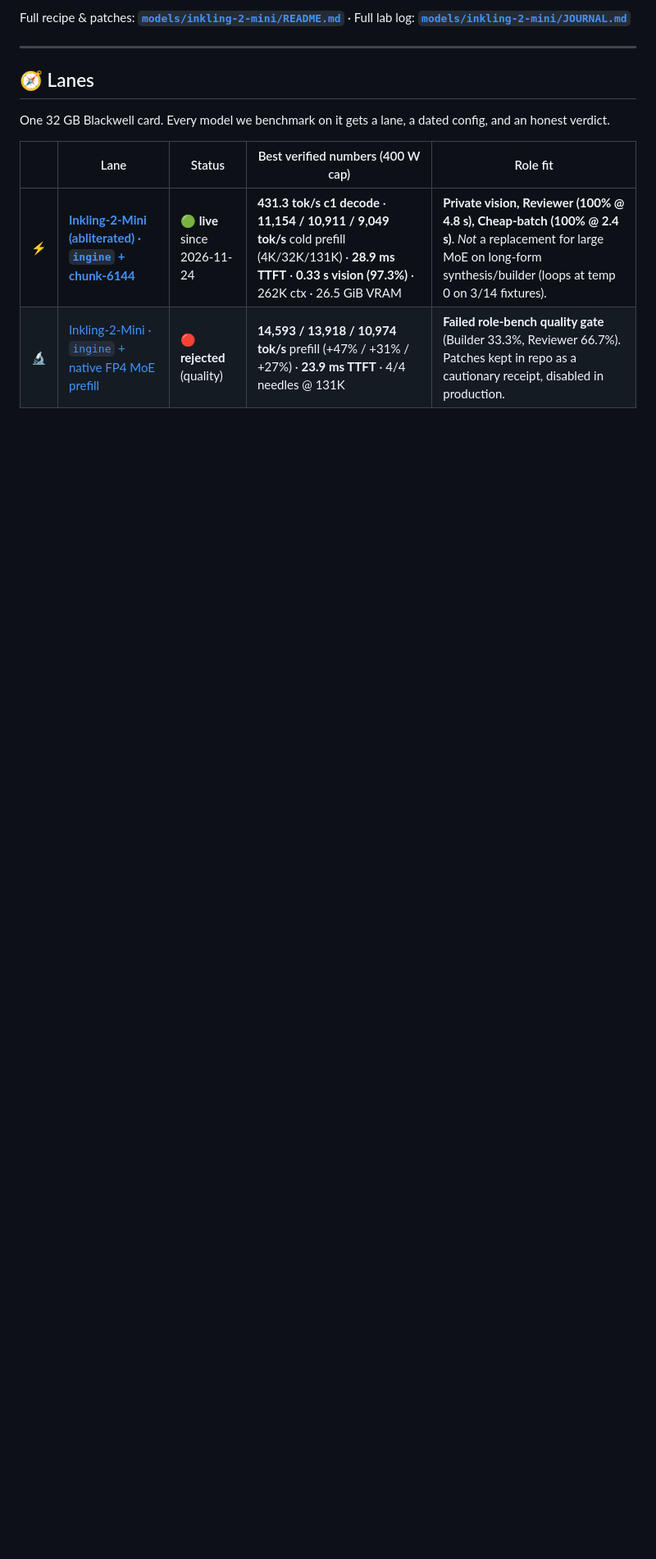
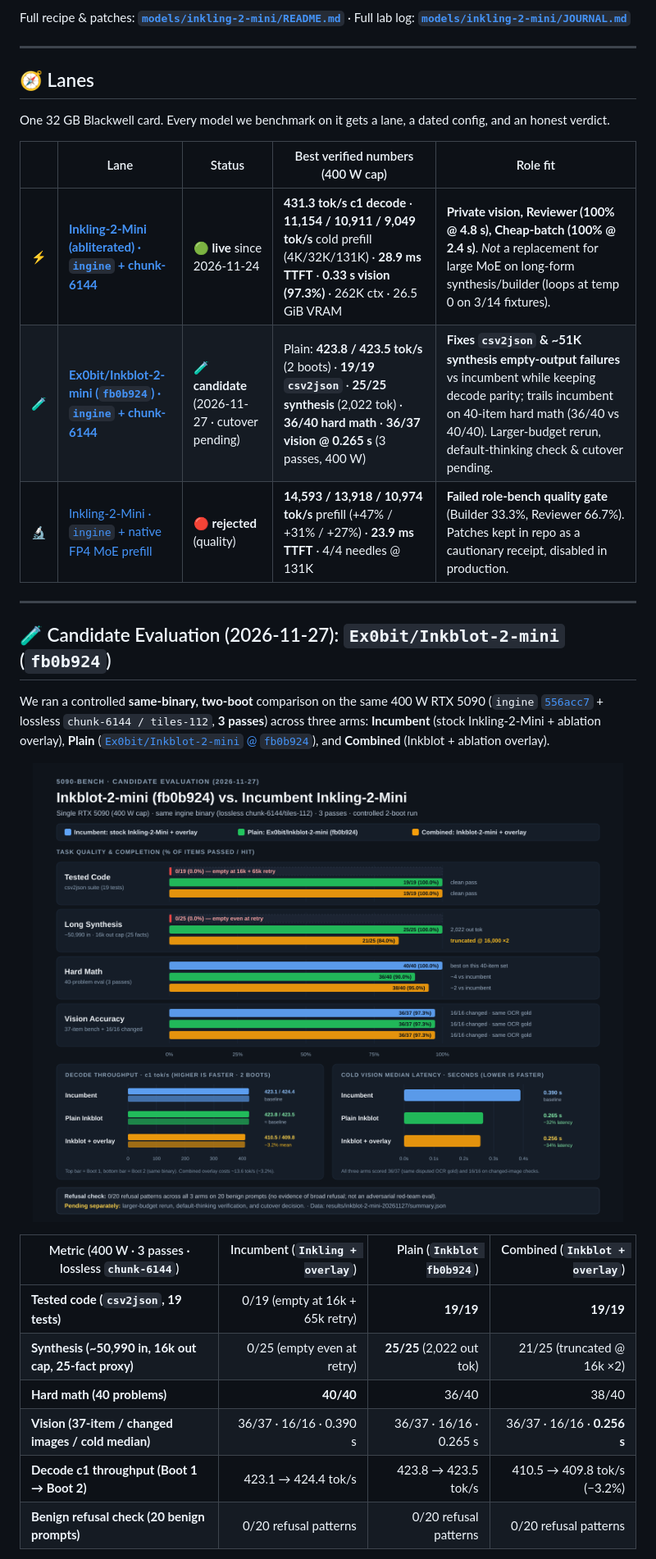
Before and after one commit to neko-legends/5090-bench, a Markdown page: README.md, the part around one of its changes. Shown at 82% size. Rendered like a GitHub page; pictures changed too: docs/images/inkblot-vs-inkling-20261127.png (added); blank space fills up the shorter version.

Commit message:
5090-bench: add Inkblot-2-mini (fb0b924) controlled comparison report and chart
Agent: Depths

```diff
--- a/README.md
+++ b/README.md
@@ -39,4 +39,25 @@ One 32 GB Blackwell card. Every model we benchmark on it gets a lane, a dated co
 | | Lane | Status | Best verified numbers (400 W cap) | Role fit |
 | :-: | --- | --- | --- | --- |
 | ⚡ | **[Inkling-2-Mini (abliterated) · `ingine` + chunk-6144](models/inkling-2-mini/README.md)** | 🟢 **live** since 2026-11-24 | **431.3 tok/s c1 decode** · **11,154 / 10,911 / 9,049 tok/s** cold prefill (4K/32K/131K) · **28.9 ms TTFT** · **0.33 s vision (97.3%)** · 262K ctx · 26.5 GiB VRAM | **Private vision, Reviewer (100% @ 4.8 s), Cheap-batch (100% @ 2.4 s)**. *Not* a replacement for large MoE on long-form synthesis/builder (loops at temp 0 on 3/14 fixtures). |
+| 🧪 | **[Ex0bit/Inkblot-2-mini (`fb0b924`) · `ingine` + chunk-6144](models/inkblot-2-mini/README.md)** | 🧪 **candidate** (2026-11-27 · cutover pending) | Plain: **423.8 / 423.5 tok/s** (2 boots) · **19/19 `csv2json`** · **25/25 synthesis** (2,022 tok) · **36/40 hard math** · **36/37 vision @ 0.265 s** (3 passes, 400 W) | **Fixes `csv2json` & ~51K synthesis empty-output failures** vs incumbent while keeping decode parity; trails incumbent on 40-item hard math (36/40 vs 40/40). Larger-budget rerun, default-thinking check & cutover pending. |
 | 🔬 | [Inkling-2-Mini · `ingine` + native FP4 MoE prefill](models/inkling-2-mini/README.md#what-we-tested-and-rejected-and-why) | 🔴 **rejected** (quality) | **14,593 / 13,918 / 10,974 tok/s** prefill (+47% / +31% / +27%) · **23.9 ms TTFT** · 4/4 needles @ 131K | **Failed role-bench quality gate** (Builder 33.3%, Reviewer 66.7%). Patches kept in repo as a cautionary receipt, disabled in production. |
+
+---
+
+## 🧪 Candidate Evaluation (2026-11-27): `Ex0bit/Inkblot-2-mini` (`fb0b924`)
+
+We ran a controlled **same-binary, two-boot** comparison on the same 400 W RTX 5090 (`ingine` [`556acc7`](https://github.com/satellitedown/inkling-2-mini-abliterated-ingine/tree/556acc7) + lossless `chunk-6144 / tiles-112`, **3 passes**) across three arms: **Incumbent** (stock Inkling-2-Mini + ablation overlay), **Plain** ([`Ex0bit/Inkblot-2-mini` @ `fb0b924`](https://huggingface.co/Ex0bit/Inkblot-2-mini/tree/fb0b924f46a74331e34ce4f4288177f9dc0383c8)), and **Combined** (Inkblot + ablation overlay).
+
+<p align="center">
+  <img src="docs/images/inkblot-vs-inkling-20261127.png" alt="Inkblot-2-mini vs Incumbent Inkling-2-Mini controlled benchmark on RTX 5090" width="100%">
+</p>
+
+| Metric (400 W · 3 passes · lossless `chunk-6144`) | Incumbent (`Inkling + overlay`) | Plain (`Inkblot fb0b924`) | Combined (`Inkblot + overlay`) |
+|---|---:|---:|---:|
+| **Tested code (`csv2json`, 19 tests)** | 0/19 (empty at 16k + 65k retry) | **19/19** | **19/19** |
+| **Synthesis (~50,990 in, 16k out cap, 25-fact proxy)** | 0/25 (empty even at retry) | **25/25** (2,022 out tok) | 21/25 (truncated @ 16k ×2) |
+| **Hard math (40 problems)** | **40/40** | 36/40 | 38/40 |
+| **Vision (37-item / changed images / cold median)** | 36/37 · 16/16 · 0.390 s | 36/37 · 16/16 · 0.265 s | 36/37 · 16/16 · **0.256 s** |
+| **Decode c1 throughput (Boot 1 → Boot 2)** | 423.1 → 424.4 tok/s | 423.8 → 423.5 tok/s | 410.5 → 409.8 tok/s (−3.2%) |
+| **Benign refusal check (20 benign prompts)** | 0/20 refusal patterns | 0/20 refusal patterns | 0/20 refusal patterns |
+
```
Also changed, not shown: other parts of README.md (+10 -4 lines), models/inkblot-2-mini/README.md (added, +80 -0 lines), 3 other files.
